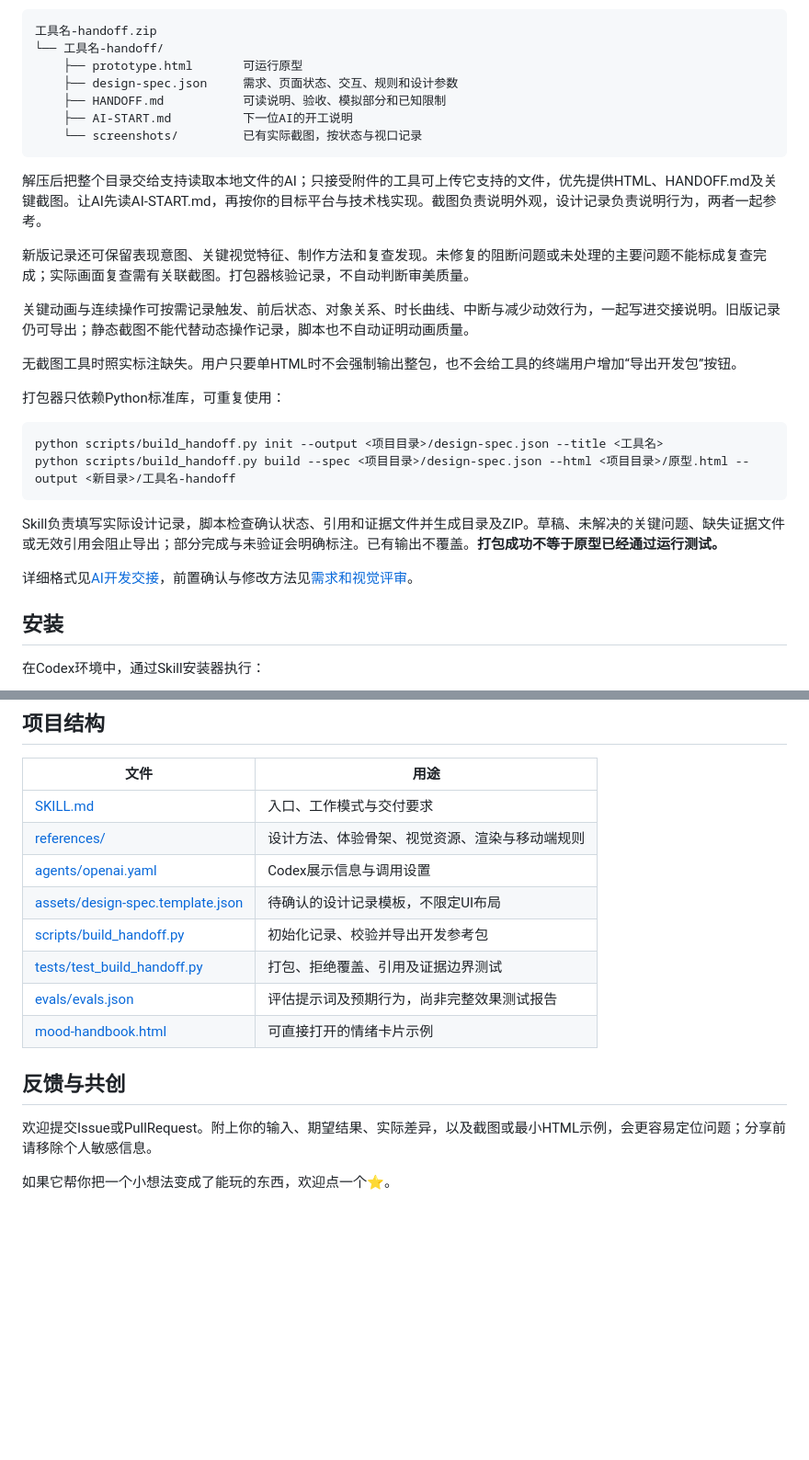
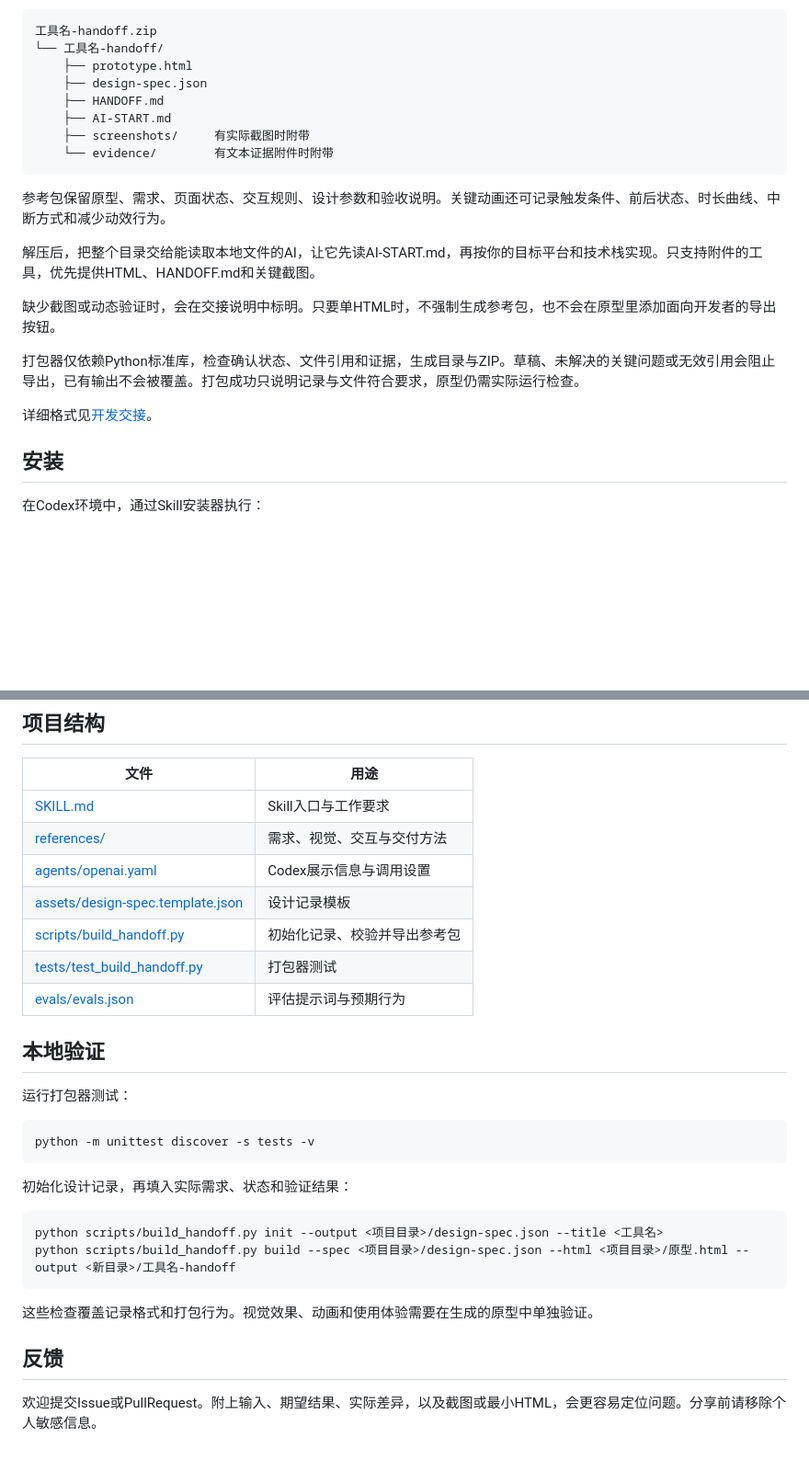
Before and after one commit to Surge-Dan/small-tool-design-workshop, a Markdown page: README.md, 2 parts joined by grey strips. Shown at 92% size. GitHub-like rendering; blank space fills up the shorter version.

Commit message:
Simplify README structure and wording

````diff
--- a/README.md
+++ b/README.md
@@ -152,31 +86,23 @@ Agent本来就能写页面。这个Skill围绕视觉效果提供可复用的设
 ```text
 工具名-handoff.zip
 └── 工具名-handoff/
-    ├── prototype.html       可运行原型
-    ├── design-spec.json     需求、页面状态、交互、规则和设计参数
-    ├── HANDOFF.md           可读说明、验收、模拟部分和已知限制
-    ├── AI-START.md          下一位AI的开工说明
-    └── screenshots/         已有实际截图，按状态与视口记录
+    ├── prototype.html
+    ├── design-spec.json
+    ├── HANDOFF.md
+    ├── AI-START.md
+    ├── screenshots/     有实际截图时附带
+    └── evidence/        有文本证据附件时附带
 ```
 
-解压后把整个目录交给支持读取本地文件的AI；只接受附件的工具可上传它支持的文件，优先提供HTML、HANDOFF.md及关键截图。让AI先读AI-START.md，再按你的目标平台与技术栈实现。截图负责说明外观，设计记录负责说明行为，两者一起参考。
+参考包保留原型、需求、页面状态、交互规则、设计参数和验收说明。关键动画还可记录触发条件、前后状态、时长曲线、中断方式和减少动效行为。
 
-新版记录还可保留表现意图、关键视觉特征、制作方法和复查发现。未修复的阻断问题或未处理的主要问题不能标成复查完成；实际画面复查需有关联截图。打包器核验记录，不自动判断审美质量。
+解压后，把整个目录交给能读取本地文件的AI，让它先读AI-START.md，再按你的目标平台和技术栈实现。只支持附件的工具，优先提供HTML、HANDOFF.md和关键截图。
 
-关键动画与连续操作可按需记录触发、前后状态、对象关系、时长曲线、中断与减少动效行为，一起写进交接说明。旧版记录仍可导出；静态截图不能代替动态操作记录，脚本也不自动证明动画质量。
+缺少截图或动态验证时，会在交接说明中标明。只要单HTML时，不强制生成参考包，也不会在原型里添加面向开发者的导出按钮。
 
-无截图工具时照实标注缺失。用户只要单HTML时不会强制输出整包，也不会给工具的终端用户增加“导出开发包”按钮。
+打包器仅依赖Python标准库，检查确认状态、文件引用和证据，生成目录与ZIP。草稿、未解决的关键问题或无效引用会阻止导出，已有输出不会被覆盖。打包成功只说明记录与文件符合要求，原型仍需实际运行检查。
 
-打包器只依赖Python标准库，可重复使用：
-
-```text
-python scripts/build_handoff.py init --output <项目目录>/design-spec.json --title <工具名>
-python scripts/build_handoff.py build --spec <项目目录>/design-spec.json --html <项目目录>/原型.html --output <新目录>/工具名-handoff
-```
-
-Skill负责填写实际设计记录，脚本检查确认状态、引用和证据文件并生成目录及ZIP。草稿、未解决的关键问题、缺失证据文件或无效引用会阻止导出；部分完成与未验证会明确标注。已有输出不覆盖。**打包成功不等于原型已经通过运行测试。**
-
-详细格式见[AI开发交接](references/developer-handoff.md)，前置确认与修改方法见[需求和视觉评审](references/brief-and-review.md)。
+详细格式见[开发交接](references/developer-handoff.md)。
 
 ## 安装
 
@@ -195,17 +121,31 @@ python "$env:USERPROFILE\.codex\skills\.system\skill-installer\scripts\install-s
 
 | 文件 | 用途 |
 | --- | --- |
-| [SKILL.md](SKILL.md) | 入口、工作模式与交付要求 |
-| [references/](references/) | 设计方法、体验骨架、视觉资源、渲染与移动端规则 |
+| [SKILL.md](SKILL.md) | Skill入口与工作要求 |
+| [references/](references/) | 需求、视觉、交互与交付方法 |
 | [agents/openai.yaml](agents/openai.yaml) | Codex展示信息与调用设置 |
-| [assets/design-spec.template.json](assets/design-spec.template.json) | 待确认的设计记录模板，不限定UI布局 |
-| [scripts/build_handoff.py](scripts/build_handoff.py) | 初始化记录、校验并导出开发参考包 |
-| [tests/test_build_handoff.py](tests/test_build_handoff.py) | 打包、拒绝覆盖、引用及证据边界测试 |
-| [evals/evals.json](evals/evals.json) | 评估提示词及预期行为，尚非完整效果测试报告 |
-| [mood-handbook.html](mood-handbook.html) | 可直接打开的情绪卡片示例 |
+| [assets/design-spec.template.json](assets/design-spec.template.json) | 设计记录模板 |
+| [scripts/build_handoff.py](scripts/build_handoff.py) | 初始化记录、校验并导出参考包 |
+| [tests/test_build_handoff.py](tests/test_build_handoff.py) | 打包器测试 |
+| [evals/evals.json](evals/evals.json) | 评估提示词与预期行为 |
 
-## 反馈与共创
+## 本地验证
 
-欢迎提交Issue或PullRequest。附上你的输入、期望结果、实际差异，以及截图或最小HTML示例，会更容易定位问题；分享前请移除个人敏感信息。
+运行打包器测试：
 
-如果它帮你把一个小想法变成了能玩的东西，欢迎点一个⭐。
+```text
+python -m unittest discover -s tests -v
+```
+
+初始化设计记录，再填入实际需求、状态和验证结果：
+
+```text
+python scripts/build_handoff.py init --output <项目目录>/design-spec.json --title <工具名>
+python scripts/build_handoff.py build --spec <项目目录>/design-spec.json --html <项目目录>/原型.html --output <新目录>/工具名-handoff
+```
+
+这些检查覆盖记录格式和打包行为。视觉效果、动画和使用体验需要在生成的原型中单独验证。
+
+## 反馈
+
+欢迎提交Issue或PullRequest。附上输入、期望结果、实际差异，以及截图或最小HTML，会更容易定位问题。分享前请移除个人敏感信息。
````
Also changed, not shown: other parts of README.md (+45 -111 lines).
